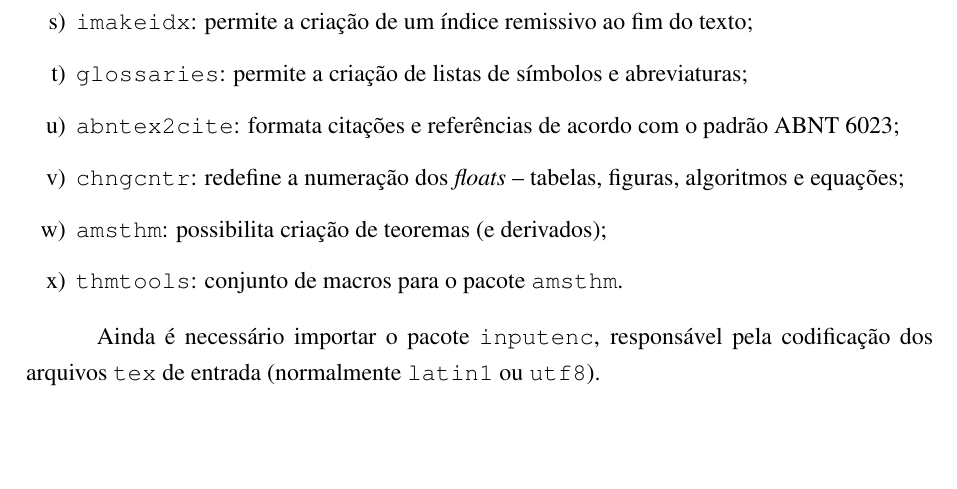
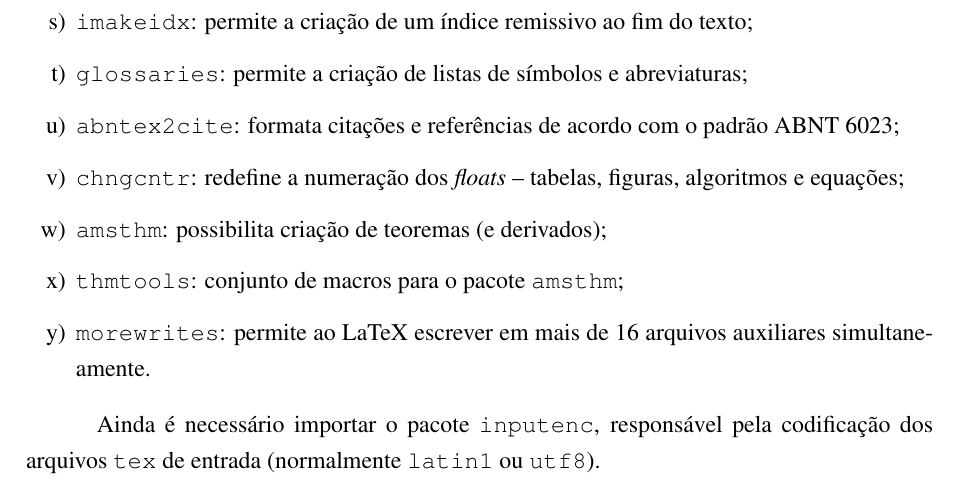
Before and after one commit to douglasrizzo/Classe-Latex-FEI, a LaTeX document (manual.tex, which reads fei.cls): part of page 17 of 43 before the commit and part of page 18 of 44 after it, cut so that both start at the same text, the shorter picture padded with empty space. Compiled offline with pdfLaTeX.

Commit message:
Adição do pacote morewrites
'morewrites' permite ao LaTeX escrever em mais de 16 arquivos auxiliares ao mesmo tempo

```diff
--- a/fei.cls
+++ b/fei.cls
@@ -115,6 +115,7 @@
 \RequirePackage{multirow}      % uma coluna ocupando varias linhas
 \RequirePackage[table]{xcolor} % cores na tabela
 \RequirePackage[pdftex,pdfborder={0 0 0},colorlinks={false}]{hyperref} % links dentro do texto
+\RequirePackage{morewrites} % permite ao LaTeX escrever em mais de 16 arquivos auxiliares simultaneamente
 
 % teoremas
 \RequirePackage{amsthm,thmtools}
@@ -198,7 +199,6 @@
 \newcommand{\tabelas}{\part*{Lista de Tabelas}\@starttoc{lot}}
 \newcommand{\algoritmos}{\part*{\listalgorithmcfname}\@starttoc{loa}}
 \newcommand{\teoremas}{\part*{\listtheoremname}\@starttoc{loe}}
-\newcommand{\glossario}{\printglossaries}
 
 % novas paginas
 % capa
--- a/manual.tex
+++ b/manual.tex
@@ -95,7 +96,8 @@ Toda a formatação foi realizada a partir da importação e configuração de p
         \item\texttt{abntex2cite}: formata citações e referências de acordo com o padrão \index{ABNT}\gls{abnt} 6023;
         \item\texttt{chngcntr}: redefine a numeração dos \emph{floats} -- tabelas, figuras, algoritmos e equações;
         \item\texttt{amsthm}: possibilita criação de teoremas (e derivados);
-        \item\texttt{thmtools}: conjunto de macros para o pacote \texttt{amsthm}.
+        \item\texttt{thmtools}: conjunto de macros para o pacote \texttt{amsthm};
+        \item\texttt{morewrites}:  permite ao LaTeX escrever em mais de 16 arquivos auxiliares simultaneamente.
     \end{enumerate}
 
 Ainda é necessário importar o pacote \texttt{inputenc}, responsável pela codificação dos arquivos \texttt{tex} de entrada (normalmente \texttt{latin1} ou \texttt{utf8}).
```
Also changed, not shown: manual.pdf, manual.tex (1 more changed lines).
